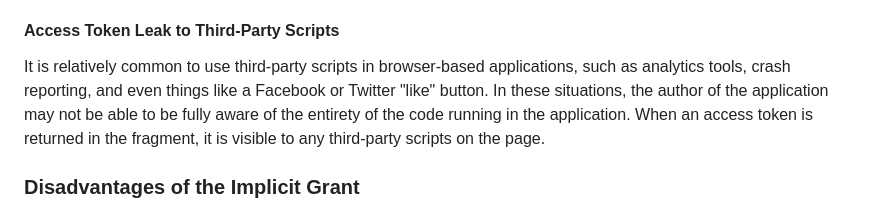
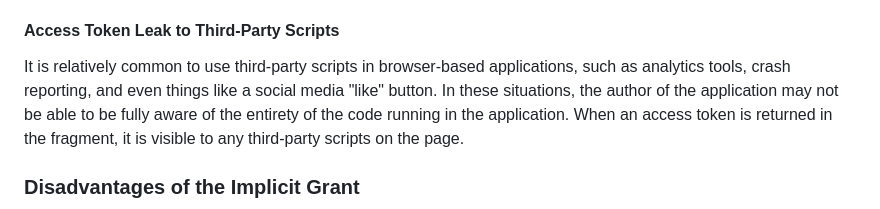
Before and after one commit to oauth-wg/oauth-browser-based-apps, a Markdown page: draft-ietf-oauth-browser-based-apps.md, the part around the change. Drawn GitHub-style.

Commit message:
remove mentions of facebook and twitter
closes #102

```diff
--- a/draft-ietf-oauth-browser-based-apps.md
+++ b/draft-ietf-oauth-browser-based-apps.md
@@ -1094,7 +1094,7 @@ end up being stored.
 #### Access Token Leak to Third-Party Scripts
 
 It is relatively common to use third-party scripts in browser-based applications, such as
-analytics tools, crash reporting, and even things like a Facebook or Twitter "like" button.
+analytics tools, crash reporting, and even things like a social media "like" button.
 In these situations, the author of the application may not be able to be fully aware
 of the entirety of the code running in the application. When an access token is
 returned in the fragment, it is visible to any third-party scripts on the page.
```
